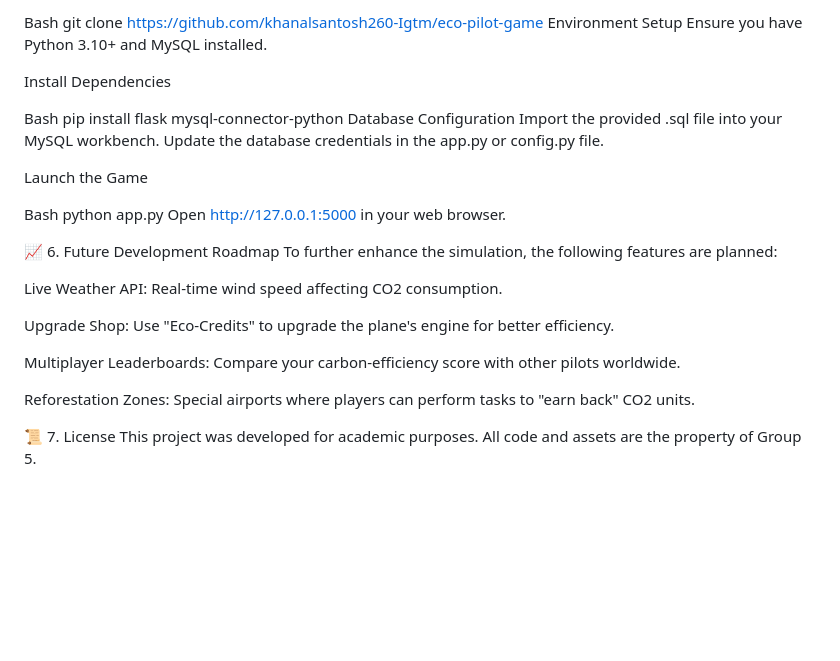
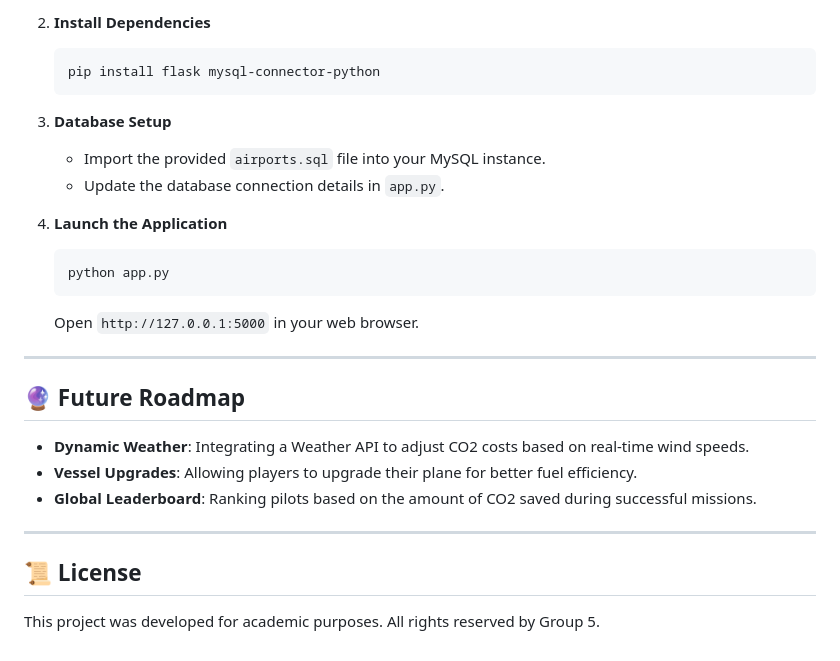
Before and after one commit to khanalsantosh260-lgtm/eco-pilot-game., a Markdown page: README.md, the part around one of its changes. GitHub-like rendering; blank space fills up the shorter version.

````diff
--- a/README.md
+++ b/README.md
@@ -50,32 +65,27 @@ Clone the Repository
 
-Bash
-git clone https://github.com/khanalsantosh260-Igtm/eco-pilot-game
-Environment Setup
-Ensure you have Python 3.10+ and MySQL installed.
+2.  **Install Dependencies**
+    ```bash
+    pip install flask mysql-connector-python
+    ```
 
-Install Dependencies
+3.  **Database Setup**
+    * Import the provided `airports.sql` file into your MySQL instance.
+    * Update the database connection details in `app.py`.
 
-Bash
-pip install flask mysql-connector-python
-Database Configuration
-Import the provided .sql file into your MySQL workbench. Update the database credentials in the app.py or config.py file.
+4.  **Launch the Application**
+    ```bash
+    python app.py
+    ```
+    Open `http://127.0.0.1:5000` in your web browser.
 
-Launch the Game
+---
 
-Bash
-python app.py
-Open http://127.0.0.1:5000 in your web browser.
+## 🔮 Future Roadmap
+* **Dynamic Weather**: Integrating a Weather API to adjust CO2 costs based on real-time wind speeds.
+* **Vessel Upgrades**: Allowing players to upgrade their plane for better fuel efficiency.
+* **Global Leaderboard**: Ranking pilots based on the amount of CO2 saved during successful missions.
 
-📈 6. Future Development Roadmap
-To further enhance the simulation, the following features are planned:
+---
 
-Live Weather API: Real-time wind speed affecting CO2 consumption.
-
-Upgrade Shop: Use "Eco-Credits" to upgrade the plane's engine for better efficiency.
-
-Multiplayer Leaderboards: Compare your carbon-efficiency score with other pilots worldwide.
-
-Reforestation Zones: Special airports where players can perform tasks to "earn back" CO2 units.
-
-📜 7. License
-This project was developed for academic purposes. All code and assets are the property of Group 5.
+## 📜 License
+This project was developed for academic purposes. All rights reserved by Group 5.
````
Also changed, not shown: other parts of README.md (+45 -30 lines).
